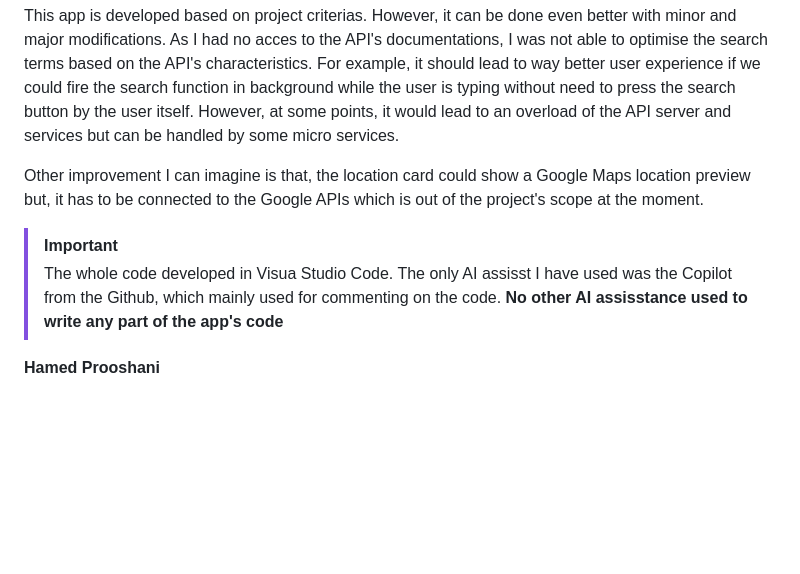
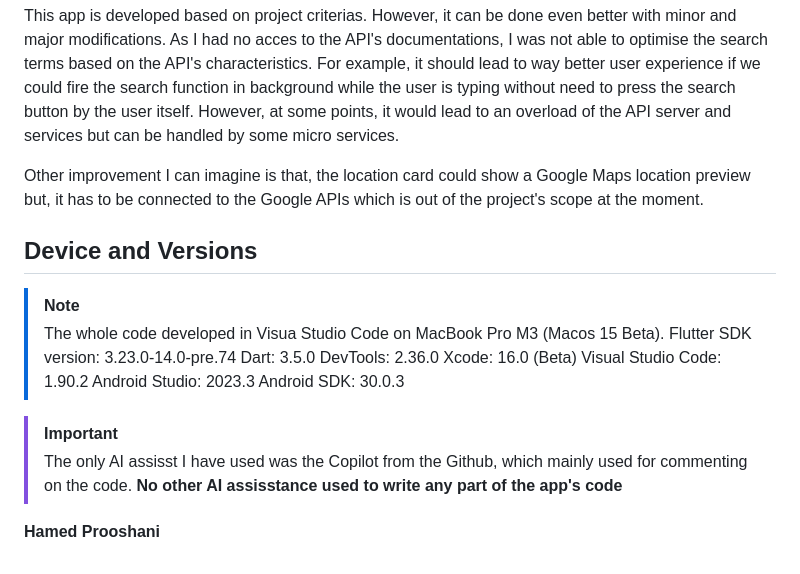
Before and after one commit to prooshani/mentz_startspots, a Markdown page: README.md, the part around the change. Drawn GitHub-style; blank space fills up the shorter version.

Commit message:
versions note for readme

```diff
--- a/README.md
+++ b/README.md
@@ -136,7 +136,21 @@ However, at some points, it would lead to an overload of the API server and serv
 
 Other improvement I can imagine is that, the location card could show a Google Maps location preview but, it has to be connected to the Google APIs which is out of the project's scope at the moment.
 
+
+## Device and Versions
+> [!NOTE]
+> The whole code developed in Visua Studio Code on MacBook Pro M3 (Macos 15 Beta).
+> Flutter SDK version: 3.23.0-14.0-pre.74
+> Dart: 3.5.0
+> DevTools: 2.36.0
+> Xcode: 16.0 (Beta)
+> Visual Studio Code: 1.90.2
+> Android Studio: 2023.3
+> Android SDK: 30.0.3
+
+
+
 > [!IMPORTANT]
-> The whole code developed in Visua Studio Code. The only AI assisst I have used was the Copilot from the Github, which mainly used for commenting on the code. **No other AI assisstance used to write any part of the app's code**
+>  The only AI assisst I have used was the Copilot from the Github, which mainly used for commenting on the code. **No other AI assisstance used to write any part of the app's code**
 
 **Hamed Prooshani**
```
